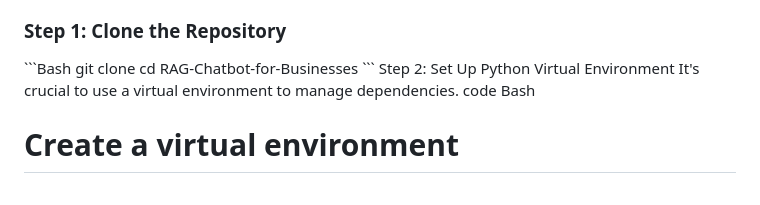
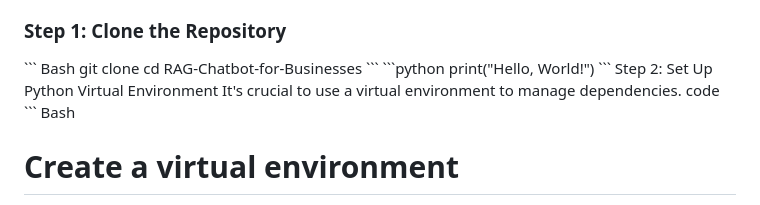
Before and after one commit to aelaf-git/Rag-Chatbot-for-Businesses, a Markdown page: README.md, the part around the change. GitHub-like rendering.

````diff
--- a/README.md
+++ b/README.md
@@ -44,13 +44,18 @@ This guide will walk you through running the entire application suite on your lo
 - A Render account (for the PostgreSQL database)
 - A GroqCloud account (for the LLM API key)
 ### Step 1: Clone the Repository
-\```Bash
+\```
+Bash
 git clone <your-repository-url>
 cd RAG-Chatbot-for-Businesses
+\```
+\```python
+print("Hello, World!")
 \```
 Step 2: Set Up Python Virtual Environment
 It's crucial to use a virtual environment to manage dependencies.
 code
+\```
 Bash
 # Create a virtual environment
 python -m venv venv
````
